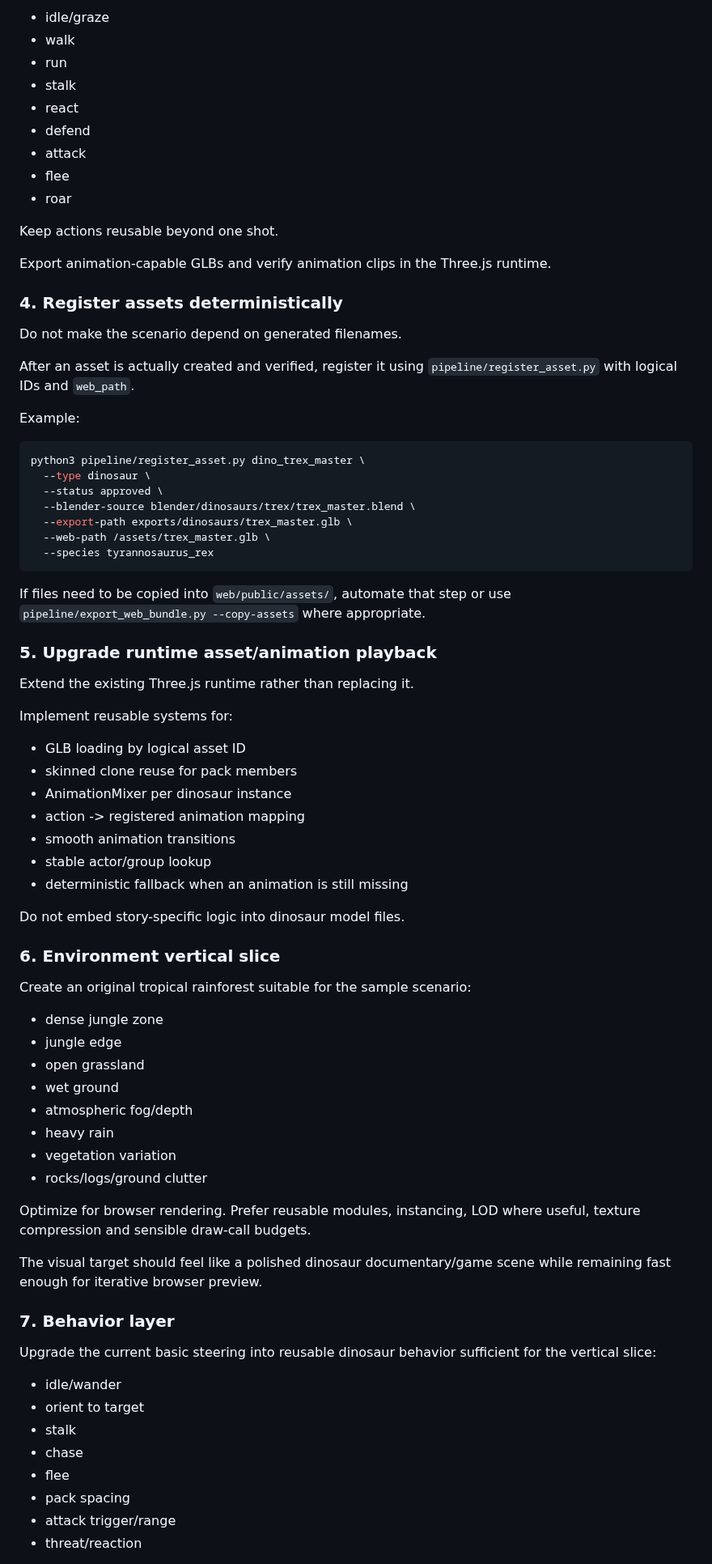
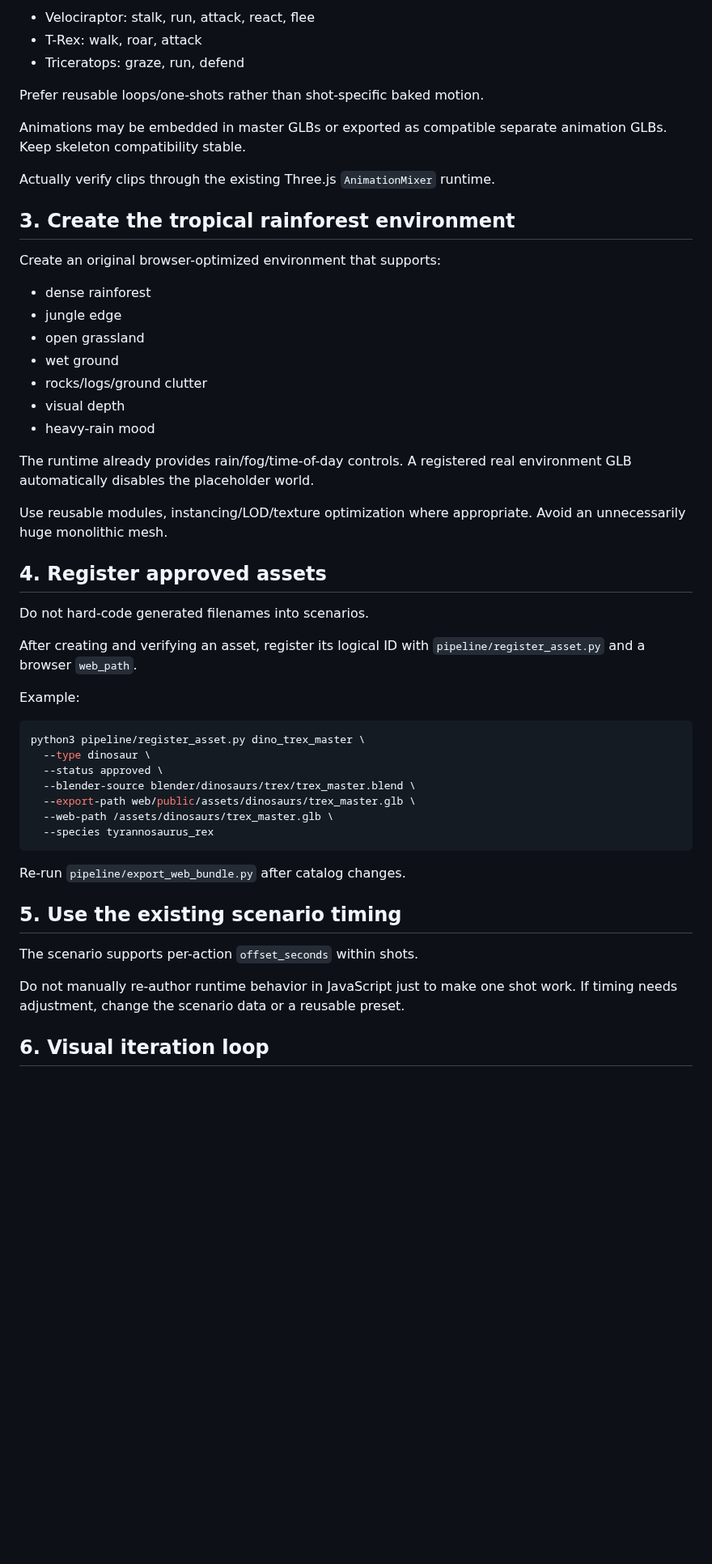
Before and after one commit to tuanna2/Dinosaur-Cinematic-Simulator, a Markdown page: ASTRA_BOOTSTRAP_PROMPT.md, the part around one of its changes. Shown at 81% size. Rendered like a GitHub page; blank space fills up the shorter version.

Commit message:
Refocus Astra handoff on visual asset bootstrap

````diff
--- a/ASTRA_BOOTSTRAP_PROMPT.md
+++ b/ASTRA_BOOTSTRAP_PROMPT.md
@@ -127,23 +111,35 @@ At minimum satisfy all `anim_*` IDs referenced by the sample scenario, including
 
-- idle/graze
-- walk
-- run
-- stalk
-- react
-- defend
-- attack
-- flee
-- roar
+- Velociraptor: stalk, run, attack, react, flee
+- T-Rex: walk, roar, attack
+- Triceratops: graze, run, defend
 
-Keep actions reusable beyond one shot.
+Prefer reusable loops/one-shots rather than shot-specific baked motion.
 
-Export animation-capable GLBs and verify animation clips in the Three.js runtime.
+Animations may be embedded in master GLBs or exported as compatible separate animation GLBs. Keep skeleton compatibility stable.
 
-### 4. Register assets deterministically
+Actually verify clips through the existing Three.js `AnimationMixer` runtime.
 
-Do not make the scenario depend on generated filenames.
+## 3. Create the tropical rainforest environment
 
-After an asset is actually created and verified, register it using `pipeline/register_asset.py` with logical IDs and `web_path`.
+Create an original browser-optimized environment that supports:
+
+- dense rainforest
+- jungle edge
+- open grassland
+- wet ground
+- rocks/logs/ground clutter
+- visual depth
+- heavy-rain mood
+
+The runtime already provides rain/fog/time-of-day controls. A registered real environment GLB automatically disables the placeholder world.
+
+Use reusable modules, instancing/LOD/texture optimization where appropriate. Avoid an unnecessarily huge monolithic mesh.
+
+## 4. Register approved assets
+
+Do not hard-code generated filenames into scenarios.
+
+After creating and verifying an asset, register its logical ID with `pipeline/register_asset.py` and a browser `web_path`.
 
 Example:
 
@@ -152,56 +148,18 @@ python3 pipeline/register_asset.py dino_trex_master \
   --type dinosaur \
   --status approved \
   --blender-source blender/dinosaurs/trex/trex_master.blend \
-  --export-path exports/dinosaurs/trex_master.glb \
-  --web-path /assets/trex_master.glb \
+  --export-path web/public/assets/dinosaurs/trex_master.glb \
+  --web-path /assets/dinosaurs/trex_master.glb \
   --species tyrannosaurus_rex
 ```
 
-If files need to be copied into `web/public/assets/`, automate that step or use `pipeline/export_web_bundle.py --copy-assets` where appropriate.
+Re-run `pipeline/export_web_bundle.py` after catalog changes.
 
-### 5. Upgrade runtime asset/animation playback
+## 5. Use the existing scenario timing
 
-Extend the existing Three.js runtime rather than replacing it.
+The scenario supports per-action `offset_seconds` within shots.
 
-Implement reusable systems for:
+Do not manually re-author runtime behavior in JavaScript just to make one shot work. If timing needs adjustment, change the scenario data or a reusable preset.
 
-- GLB loading by logical asset ID
-- skinned clone reuse for pack members
-- AnimationMixer per dinosaur instance
-- action -> registered animation mapping
-- smooth animation transitions
-- stable actor/group lookup
-- deterministic fallback when an animation is still missing
+## 6. Visual iteration loop
 
-Do not embed story-specific logic into dinosaur model files.
-
-### 6. Environment vertical slice
-
-Create an original tropical rainforest suitable for the sample scenario:
-
-- dense jungle zone
-- jungle edge
-- open grassland
-- wet ground
-- atmospheric fog/depth
-- heavy rain
-- vegetation variation
-- rocks/logs/ground clutter
-
-Optimize for browser rendering. Prefer reusable modules, instancing, LOD where useful, texture compression and sensible draw-call budgets.
-
-The visual target should feel like a polished dinosaur documentary/game scene while remaining fast enough for iterative browser preview.
-
-### 7. Behavior layer
-
-Upgrade the current basic steering into reusable dinosaur behavior sufficient for the vertical slice:
-
-- idle/wander
-- orient to target
-- stalk
-- chase
-- flee
-- pack spacing
-- attack trigger/range
-- threat/reaction
-
````
Also changed, not shown: other parts of ASTRA_BOOTSTRAP_PROMPT.md (+115 -147 lines).
